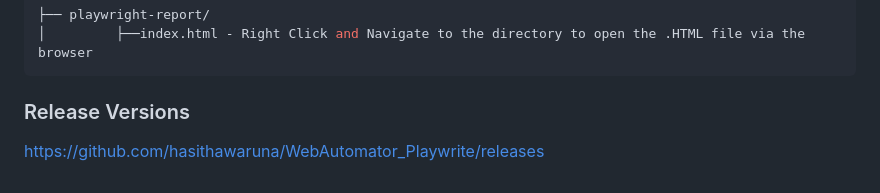
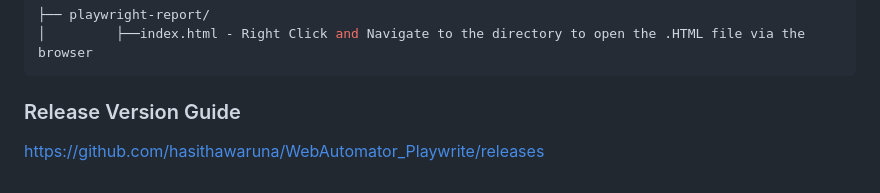
Before and after one commit to hasithawaruna/Automation_Framework_Using_Playwright, a Markdown page: README.md, the part around the change. GitHub-like rendering.

````diff
--- a/README.md
+++ b/README.md
@@ -185,6 +185,6 @@ Once the execution is done you can open the playwright report by running the com
 │         ├──index.html - Right Click and Navigate to the directory to open the .HTML file via the browser
 ```
 
-### Release Versions
+### Release Version Guide
 
 https://github.com/hasithawaruna/WebAutomator_Playwrite/releases
````
